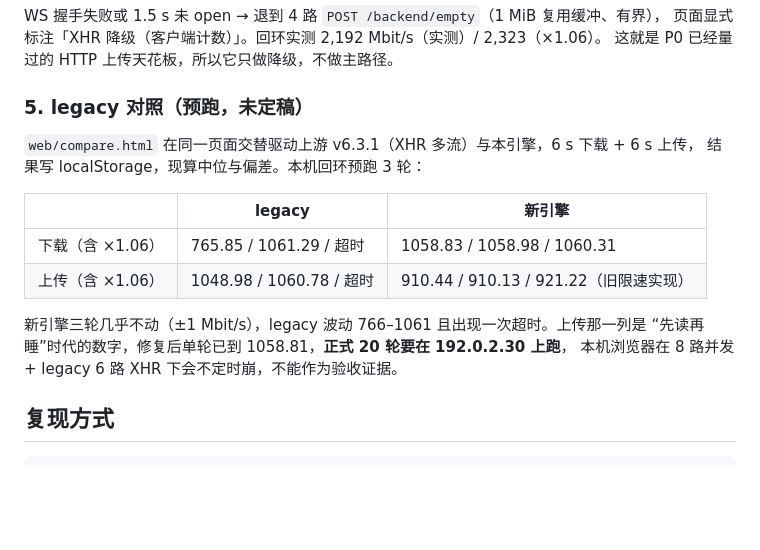
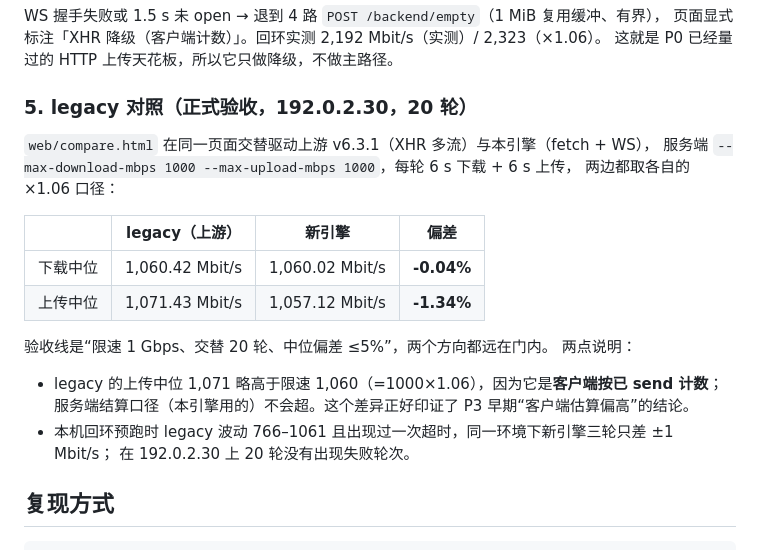
Before and after one commit to YTjungle666/YT-Speed, a Markdown page: docs/baseline.md, the part around the change. Rendered like a GitHub page; blank space fills up the shorter version.

Commit message:
P3 完成：legacy 对照 20 轮中位偏差 -0.04% / -1.34%
- 10.10.10.123，服务端限速 1000/1000，交替 20 轮：下载 legacy 1060.42 vs 新 1060.02（-0.04%），
  上传 legacy 1071.43 vs 新 1057.12（-1.34%），验收线 ≤5%
- legacy 上传略超限速是客户端计数口径导致，印证服务端结算更保守
- PLAN 里 P3 标为完成，下一步 P4（Leptos UI）

```diff
--- a/docs/baseline.md
+++ b/docs/baseline.md
@@ -173,19 +173,24 @@ WS 握手失败或 1.5 s 未 open → 退到 4 路 `POST /backend/empty`（1 MiB
 页面显式标注「XHR 降级（客户端计数）」。回环实测 2,192 Mbit/s（实测）/ 2,323（×1.06）。
 这就是 P0 已经量过的 HTTP 上传天花板，所以它只做降级，不做主路径。
 
-### 5. legacy 对照（预跑，未定稿）
+### 5. legacy 对照（正式验收，192.0.2.30，20 轮）
 
-`web/compare.html` 在同一页面交替驱动上游 v6.3.1（XHR 多流）与本引擎，6 s 下载 + 6 s 上传，
-结果写 localStorage，现算中位与偏差。本机回环预跑 3 轮：
+`web/compare.html` 在同一页面交替驱动上游 v6.3.1（XHR 多流）与本引擎（fetch + WS），
+服务端 `--max-download-mbps 1000 --max-upload-mbps 1000`，每轮 6 s 下载 + 6 s 上传，
+两边都取各自的 ×1.06 口径：
 
-| | legacy | 新引擎 |
-|---|---|---|
-| 下载（含 ×1.06） | 765.85 / 1061.29 / 超时 | 1058.83 / 1058.98 / 1060.31 |
-| 上传（含 ×1.06） | 1048.98 / 1060.78 / 超时 | 910.44 / 910.13 / 921.22（旧限速实现） |
+| | legacy（上游） | 新引擎 | 偏差 |
+|---|---|---|---|
+| 下载中位 | 1,060.42 Mbit/s | 1,060.02 Mbit/s | **-0.04%** |
+| 上传中位 | 1,071.43 Mbit/s | 1,057.12 Mbit/s | **-1.34%** |
 
-新引擎三轮几乎不动（±1 Mbit/s），legacy 波动 766–1061 且出现一次超时。上传那一列是
-“先读再睡”时代的数字，修复后单轮已到 1058.81，**正式 20 轮要在 192.0.2.30 上跑**，
-本机浏览器在 8 路并发 + legacy 6 路 XHR 下会不定时崩，不能作为验收证据。
+验收线是“限速 1 Gbps、交替 20 轮、中位偏差 ≤5%”，两个方向都远在门内。
+两点说明：
+
+- legacy 的上传中位 1,071 略高于限速 1,060（=1000×1.06），因为它是**客户端按已 send 计数**；
+  服务端结算口径（本引擎用的）不会超。这个差异正好印证了 P3 早期“客户端估算偏高”的结论。
+- 本机回环预跑时 legacy 波动 766–1061 且出现过一次超时，同一环境下新引擎三轮只差 ±1 Mbit/s；
+  在 192.0.2.30 上 20 轮没有出现失败轮次。
 
 ## 复现方式
 
```
